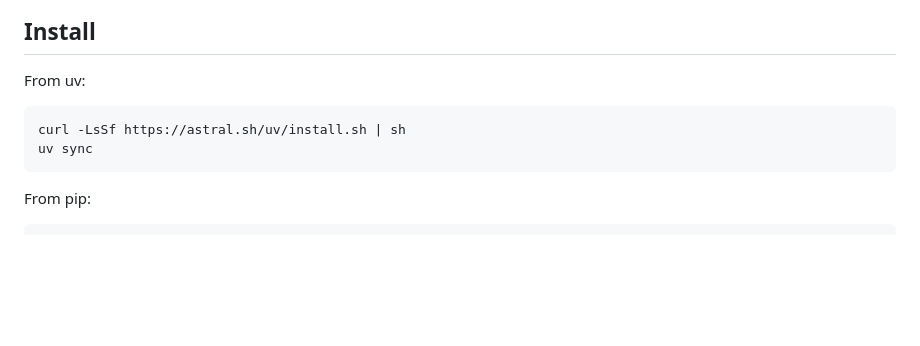
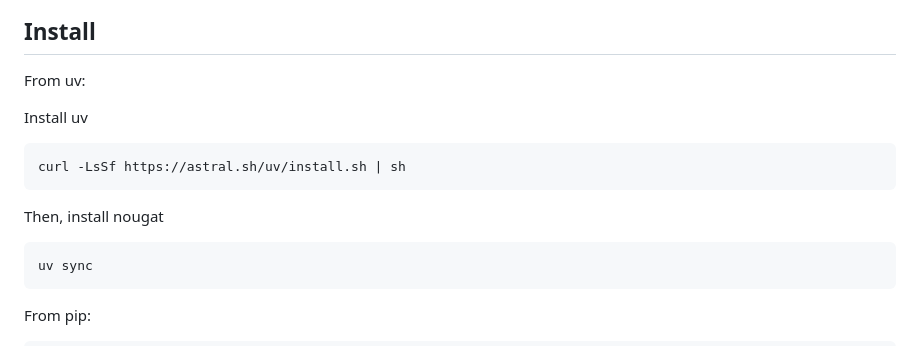
Before and after one commit to facebookresearch/nougat, a Markdown page: README.md, the part around the change. GitHub-like rendering; blank space fills up the shorter version.

Commit message:
update readme to explain install uv.

````diff
--- a/README.md
+++ b/README.md
@@ -16,8 +16,13 @@ Project page: https://facebookresearch.github.io/nougat/
 
 ## Install
 From uv:
+
+Install uv
 ```
 curl -LsSf https://astral.sh/uv/install.sh | sh
+```
+Then, install nougat
+```
 uv sync
 ```
 
````
